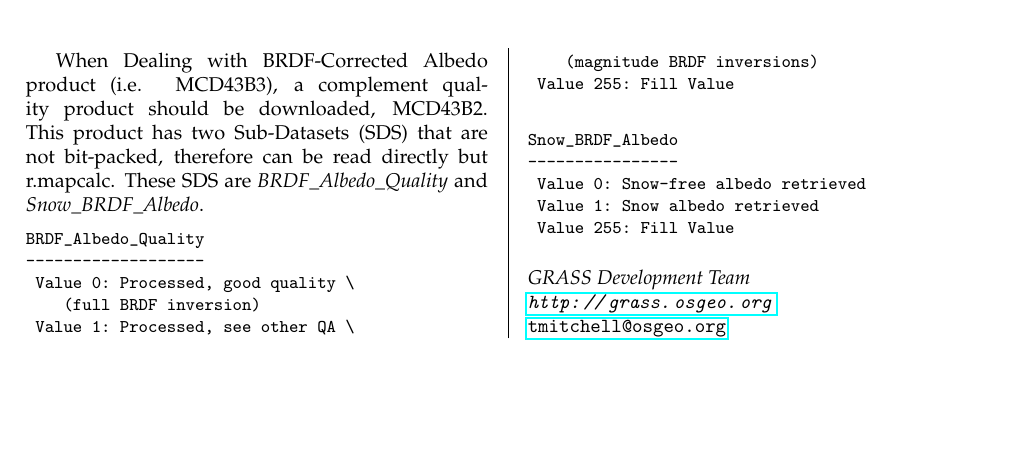
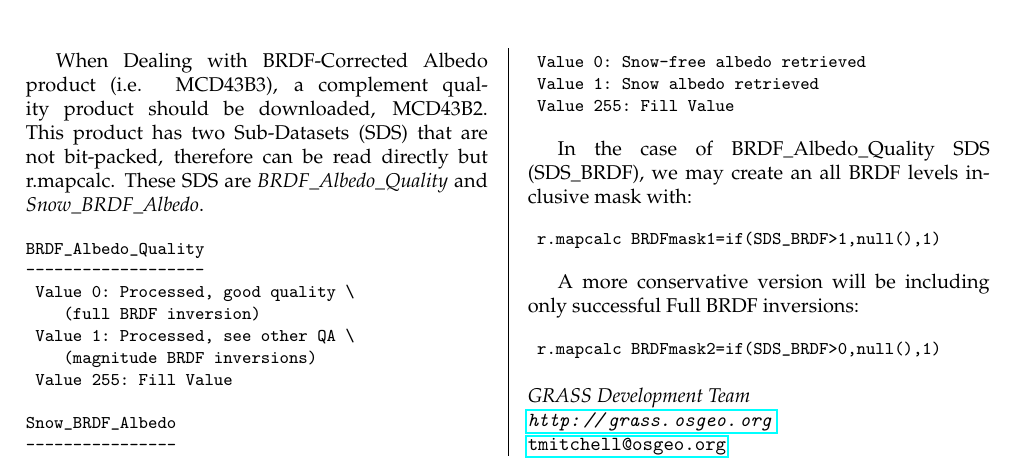
Before and after one commit to OSGeo/grass-promo, a LaTeX document (tutorials/grass_modis/main_document.tex, which reads tutorials/grass_modis/article_MODIS.tex): part of page 3 of 3, cut so that both start at the same text, the shorter picture padded with empty space. Compiled offline with pdfLaTeX.

Commit message:
included MCD43B2 example
git-svn-id: https://svn.osgeo.org/grass/grass-promo@44878 15284696-431f-4ddb-bdfa-cd5b030d7da7

```diff
--- a/tutorials/grass_modis/article_GIPE.tex
+++ b/tutorials/grass_modis/article_MODIS.tex
@@ -159,6 +159,19 @@ Snow_BRDF_Albedo
  Value 255: Fill Value
 \end{smallverbatim}
 
+In the case of BRDF\_Albedo\_Quality SDS (SDS\_BRDF), we may create an all BRDF levels inclusive mask with:
+
+\begin{smallverbatim}
+ r.mapcalc BRDFmask1=if(SDS_BRDF>1,null(),1)
+\end{smallverbatim}
+
+A more conservative version will be including only successful Full BRDF inversions:
+
+\begin{smallverbatim}
+ r.mapcalc BRDFmask2=if(SDS_BRDF>0,null(),1)
+\end{smallverbatim}
+
+
 \address{GRASS Development Team\\
   \url{http://grass.osgeo.org}\\
   \email{tmitchell@osgeo.org}}
--- a/tutorials/grass_modis/main_document.tex
+++ b/tutorials/grass_modis/main_document.tex
@@ -29,9 +29,8 @@
 \titlepage
 
 
-
 \begin{article}
-   \input{article_GIPE}
+   \input{article_MODIS}
 \end{article}
 
 
```
